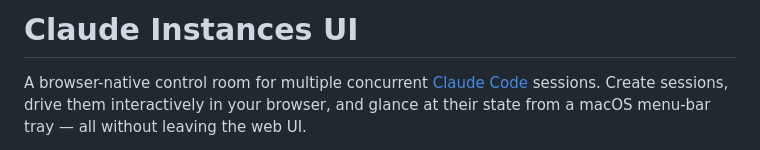
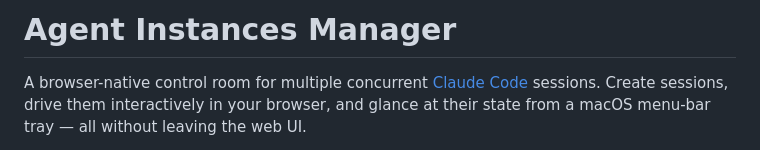
Before and after one commit to lmarini556/aim, a Markdown page: README.md, the part around the change. Drawn GitHub-style.

```diff
--- a/README.md
+++ b/README.md
@@ -1,4 +1,4 @@
-# Claude Instances UI
+# Agent Instances Manager
 
 A browser-native control room for multiple concurrent [Claude Code](https://claude.com/claude-code) sessions. Create sessions, drive them interactively in your browser, and glance at their state from a macOS menu-bar tray — all without leaving the web UI.
 
```
